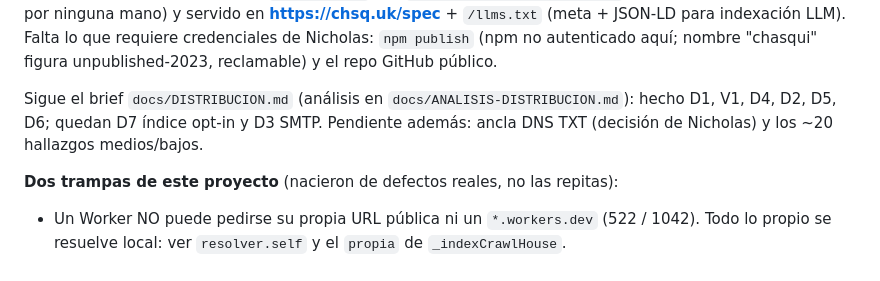
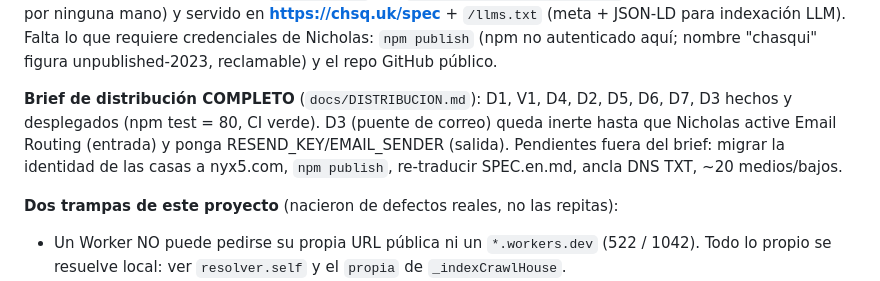
Before and after one commit to Nicoiakl/chasqui, a Markdown page: CLAUDE.md, the part around the change. Rendered like a GitHub page.

Commit message:
docs: estado — brief de distribución completo (D1..D7, V1)
Co-Authored-By: Claude Opus 4.8 <noreply@anthropic.com>

```diff
--- a/CLAUDE.md
+++ b/CLAUDE.md
@@ -109,9 +109,10 @@ CI (Node 20/22), y el sitio de la spec generado desde `docs/SPEC.md` por `script
 (meta + JSON-LD para indexación LLM). Falta lo que requiere credenciales de Nicholas: `npm publish`
 (npm no autenticado aquí; nombre "chasqui" figura unpublished-2023, reclamable) y el repo GitHub público.
 
-Sigue el brief `docs/DISTRIBUCION.md` (análisis en `docs/ANALISIS-DISTRIBUCION.md`): hecho D1, V1, D4, D2, D5, D6;
-quedan D7 índice opt-in y D3 SMTP. Pendiente además: ancla DNS TXT (decisión
-de Nicholas) y los ~20 hallazgos medios/bajos.
+**Brief de distribución COMPLETO** (`docs/DISTRIBUCION.md`): D1, V1, D4, D2, D5, D6, D7, D3 hechos y
+desplegados (npm test = 80, CI verde). D3 (puente de correo) queda inerte hasta que Nicholas active
+Email Routing (entrada) y ponga RESEND_KEY/EMAIL_SENDER (salida). Pendientes fuera del brief: migrar la
+identidad de las casas a nyx5.com, `npm publish`, re-traducir SPEC.en.md, ancla DNS TXT, ~20 medios/bajos.
 
 **Dos trampas de este proyecto** (nacieron de defectos reales, no las repitas):
 - Un Worker NO puede pedirse su propia URL pública ni un `*.workers.dev` (522 / 1042). Todo lo
```
